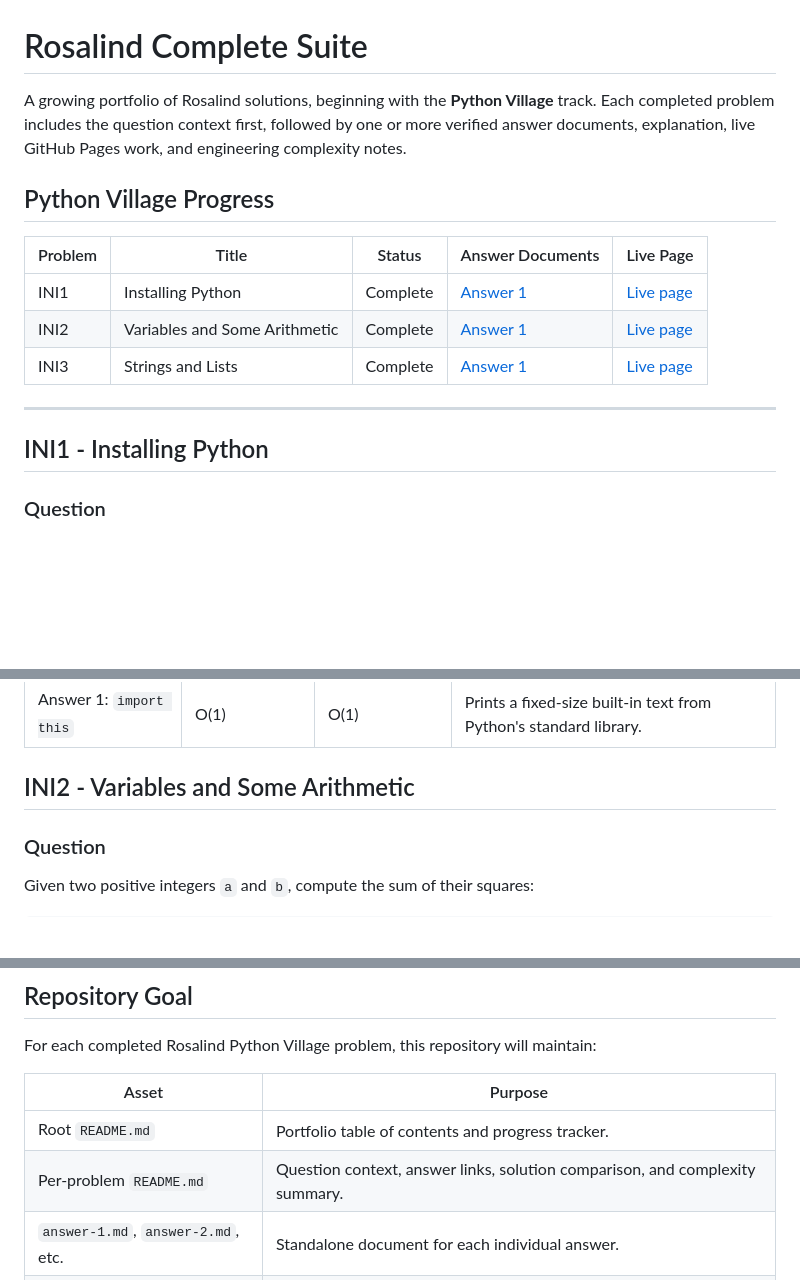
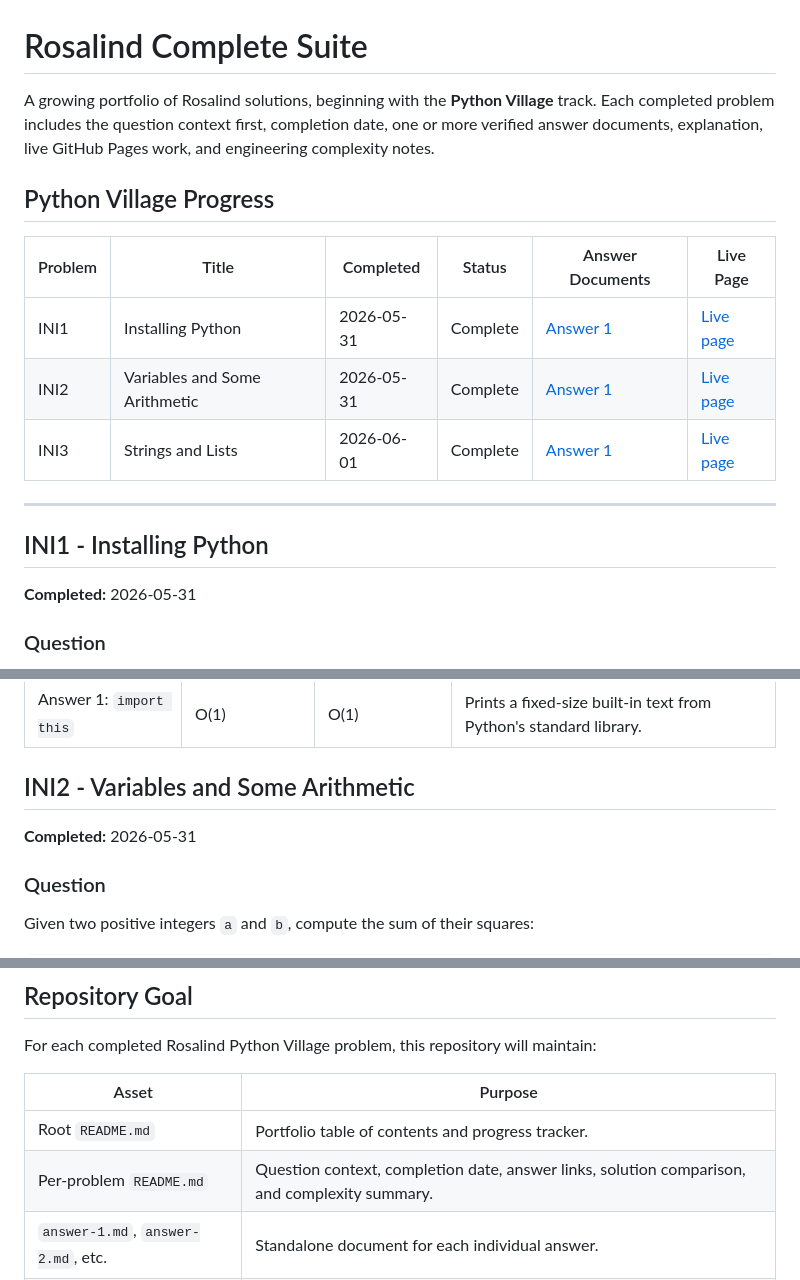
Before and after one commit to meenavignesh-svg/rosalind-complete-suite, a Markdown page: README.md, 3 parts joined by grey strips. Drawn GitHub-style; blank space fills up the shorter version.

Commit message:
Add completion dates to README

```diff
--- a/README.md
+++ b/README.md
@@ -1,18 +1,20 @@
 # Rosalind Complete Suite
 
-A growing portfolio of Rosalind solutions, beginning with the **Python Village** track. Each completed problem includes the question context first, followed by one or more verified answer documents, explanation, live GitHub Pages work, and engineering complexity notes.
+A growing portfolio of Rosalind solutions, beginning with the **Python Village** track. Each completed problem includes the question context first, completion date, one or more verified answer documents, explanation, live GitHub Pages work, and engineering complexity notes.
 
 ## Python Village Progress
 
-| Problem | Title | Status | Answer Documents | Live Page |
-| --- | --- | --- | --- | --- |
-| INI1 | Installing Python | Complete | [Answer 1](docs/python-village/INI1/answer-1.md) | [Live page](docs/python-village/INI1/) |
-| INI2 | Variables and Some Arithmetic | Complete | [Answer 1](docs/python-village/INI2/answer-1.md) | [Live page](docs/python-village/INI2/) |
-| INI3 | Strings and Lists | Complete | [Answer 1](docs/python-village/INI3/answer-1.md) | [Live page](docs/python-village/INI3/) |
+| Problem | Title | Completed | Status | Answer Documents | Live Page |
+| --- | --- | --- | --- | --- | --- |
+| INI1 | Installing Python | 2026-05-31 | Complete | [Answer 1](docs/python-village/INI1/answer-1.md) | [Live page](docs/python-village/INI1/) |
+| INI2 | Variables and Some Arithmetic | 2026-05-31 | Complete | [Answer 1](docs/python-village/INI2/answer-1.md) | [Live page](docs/python-village/INI2/) |
+| INI3 | Strings and Lists | 2026-06-01 | Complete | [Answer 1](docs/python-village/INI3/answer-1.md) | [Live page](docs/python-village/INI3/) |
 
 ---
 
 ## INI1 - Installing Python
+
+**Completed:** 2026-05-31
 
 ### Question
 
@@ -38,6 +40,8 @@ This prints **The Zen of Python**, a short set of guiding principles for writing
 
 ## INI2 - Variables and Some Arithmetic
 
+**Completed:** 2026-05-31
+
 ### Question
 
 Given two positive integers `a` and `b`, compute the sum of their squares:
@@ -87,7 +93,7 @@ For each completed Rosalind Python Village problem, this repository will maintai
 | Asset | Purpose |
 | --- | --- |
 | Root `README.md` | Portfolio table of contents and progress tracker. |
-| Per-problem `README.md` | Question context, answer links, solution comparison, and complexity summary. |
+| Per-problem `README.md` | Question context, completion date, answer links, solution comparison, and complexity summary. |
 | `answer-1.md`, `answer-2.md`, etc. | Standalone document for each individual answer. |
 | `index.html` | Live GitHub Pages interface for the problem. |
 | Solution script | Verified source code or submitted answer. |
```
Also changed, not shown: other parts of README.md (+2 -0 lines).
